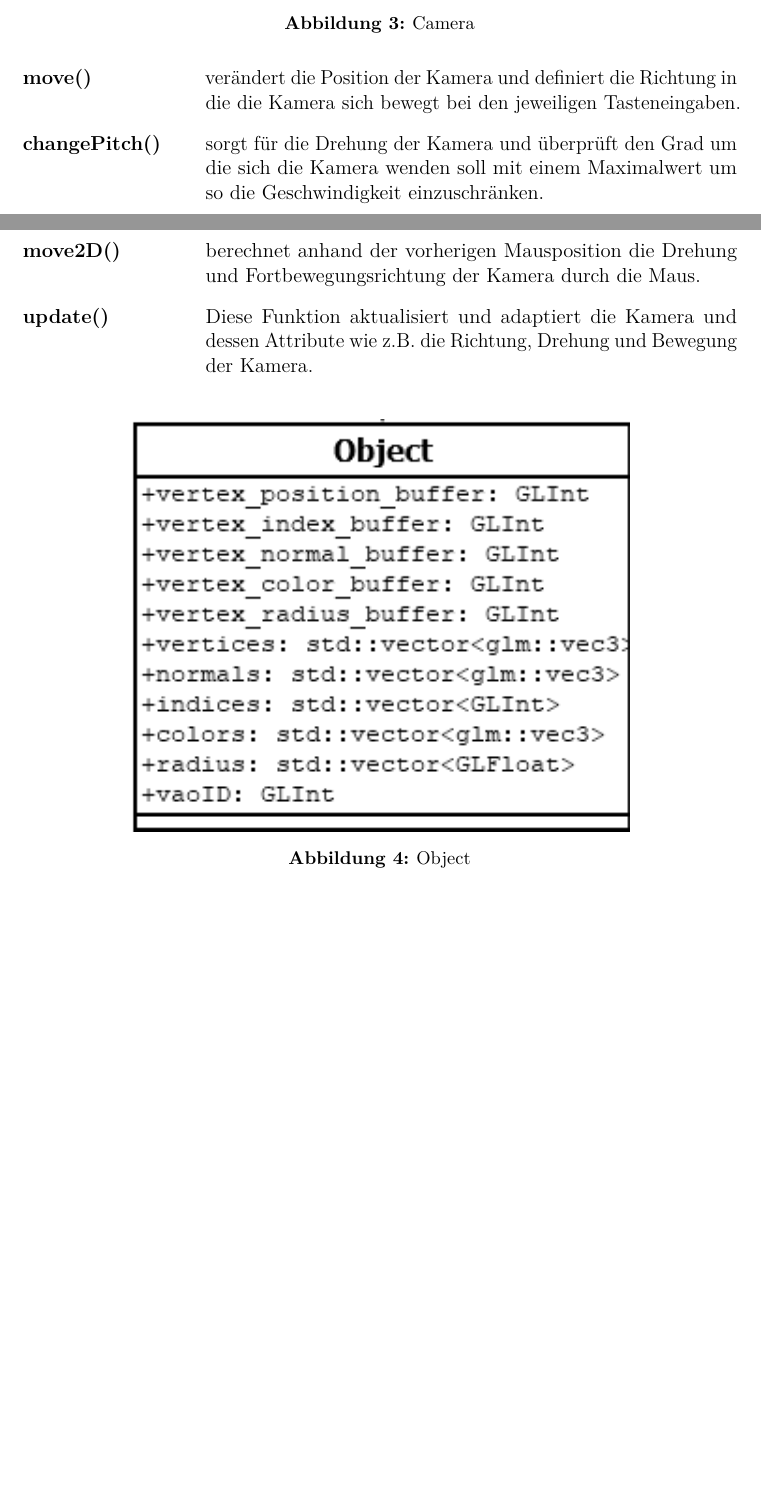
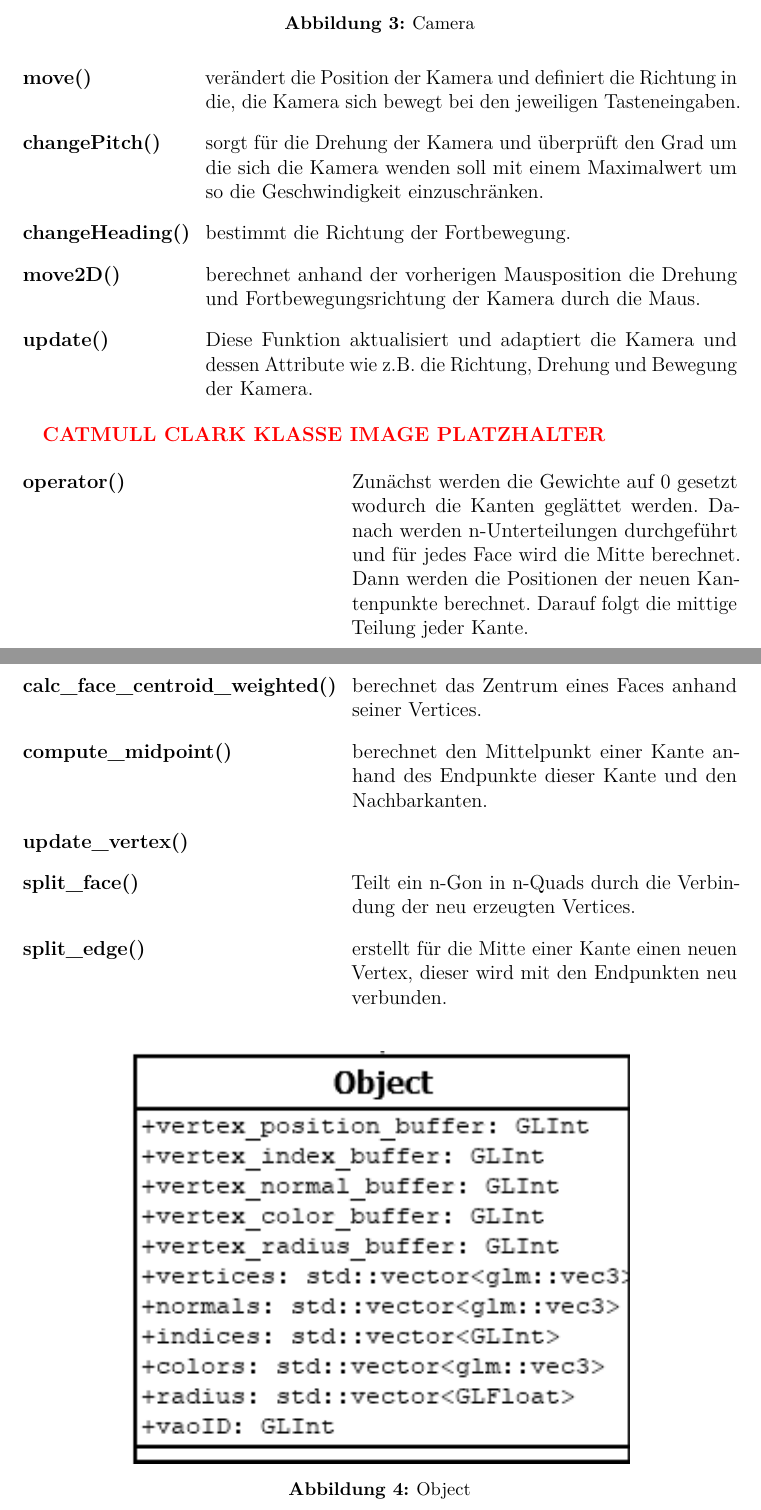
Before and after one commit to ZielMartin/Cg-Anw, a LaTeX document (doc/Latex/Projektbericht.tex, which reads doc/Latex/content/Auswertung.tex): two parts of pages 6 and 7 of 14 before the commit and two parts of pages 7 and 8 of 16 after it, joined at a grey line, cut so that both start at the same text, the shorter picture padded with empty space. Compiled offline with pdfLaTeX; an older LaTeX class or package is replaced by its successor.

Commit message:
added Catmull Clark Text and GUI Image

```diff
--- a/doc/Latex/content/Auswertung.tex
+++ b/doc/Latex/content/Auswertung.tex
@@ -73,11 +76,22 @@ hh		\item [\textbf{Objekt als OBJ speichern:}] \textbf{File} $\rightarrow$ \text
 	\end{figure}
 
 	\begin{labeling}[]{[\textbf{changeHeading()}}%längster Wert
-	\item[\textbf{move()}] verändert die Position der Kamera und definiert die Richtung in die die Kamera sich bewegt bei den jeweiligen Tasteneingaben.
+	\item[\textbf{move()}] verändert die Position der Kamera und definiert die Richtung in die, die Kamera sich bewegt bei den jeweiligen Tasteneingaben.
 	\item[\textbf{changePitch()}] sorgt für die Drehung der Kamera und überprüft den Grad um die sich die Kamera wenden soll mit einem Maximalwert um so die Geschwindigkeit einzuschränken.
 	\item[\textbf{changeHeading()}] bestimmt die Richtung der Fortbewegung.
 	\item[\textbf{move2D()}] berechnet anhand der vorherigen Mausposition die Drehung und Fortbewegungsrichtung der Kamera durch die Maus.
 	\item[\textbf{update()}] Diese Funktion aktualisiert und adaptiert die Kamera und dessen Attribute wie z.B. die Richtung, Drehung und Bewegung der Kamera.
+	\end{labeling}
+
+\textcolor{red}{\textbf{CATMULL CLARK KLASSE IMAGE PLATZHALTER}}
+
+	\begin{labeling}[]{[\textbf{calc\_face\_centroid\_weighted()}}%längster Wert
+	\item[\textbf{operator()}] Zunächst werden die Gewichte auf 0 gesetzt wodurch die Kanten geglättet werden. Danach werden n-Unterteilungen durchgeführt und für jedes Face wird die Mitte berechnet. Dann werden die Positionen der neuen Kantenpunkte berechnet. Darauf folgt die mittige Teilung jeder Kante.
+	\item[\textbf{calc\_face\_centroid\_weighted()}] berechnet das Zentrum eines Faces anhand seiner Vertices.
+	\item[\textbf{compute\_midpoint()}] berechnet den Mittelpunkt einer Kante anhand des Endpunkte dieser Kante und den Nachbarkanten.
+	\item[\textbf{update\_vertex()}]
+	\item[\textbf{split\_face()}] Teilt ein n-Gon in n-Quads durch die Verbindung der neu erzeugten Vertices.
+	\item[\textbf{split\_edge()}] erstellt für die Mitte einer Kante einen neuen Vertex, dieser wird mit den Endpunkten neu verbunden.
 	\end{labeling}
 
 	\begin{figure}[H]
```
Also changed, not shown: doc/Latex/GUI.PNG (added), doc/Latex/Projektbericht.pdf, doc/Latex/content/Auswertung.tex (10 more changed lines).
